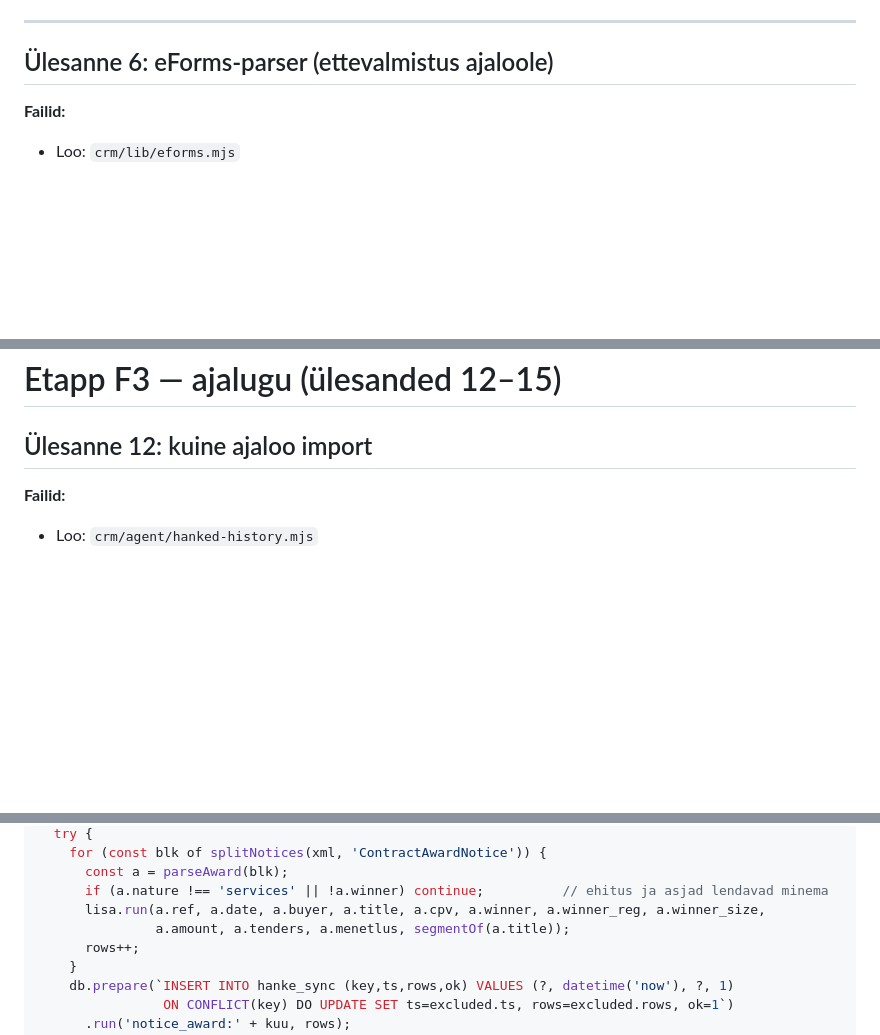
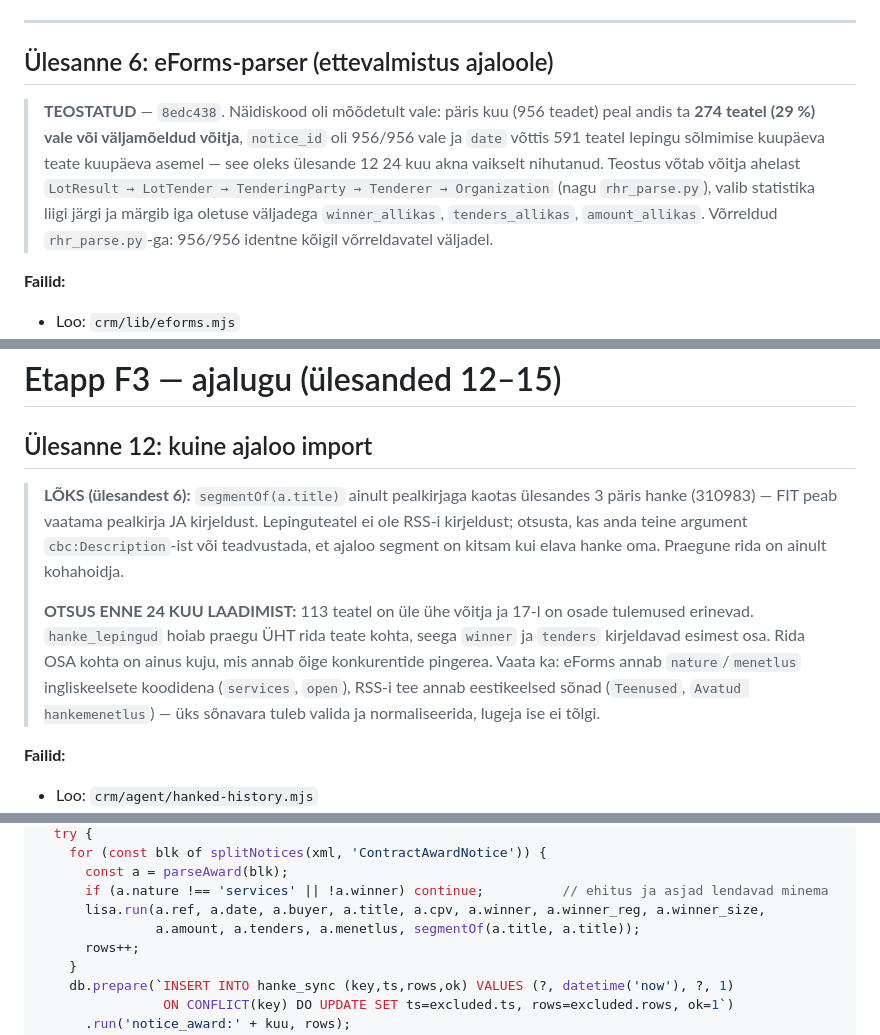
Before and after one commit to LEISSON-DARKSSON/leisson-crm, a Markdown page: docs/plans/2026-09-20-crm-riigihanked-teostusplaan.md, 3 parts joined by grey strips. Drawn GitHub-style; blank space fills up the shorter version.

Commit message:
docs: ulesanne 6 teostatud, ulesandele 12 kaks loksu kirja
eForms-lugeja moodetud tulemus plaani vastu: naiivne kood oleks andnud 29%% vale
voitjaga ridu. Ulesande 12 juurde markitud kaks asja, mis tuleb otsustada enne
24 kuu laadimist: rida osa kohta vs rida teate kohta, ja uhe sonavara valik
eForms-i ingliskeelsete koodide ja RSS-i eestikeelsete sonade vahel.

Co-Authored-By: Claude Opus 5 <noreply@anthropic.com>
Claude-Session: https://claude.ai/code/session_012JWvMgTKb2Uzt1LN7xBX71

```diff
--- a/docs/plans/2026-09-20-crm-riigihanked-teostusplaan.md
+++ b/docs/plans/2026-09-20-crm-riigihanked-teostusplaan.md
@@ -503,6 +503,16 @@ if (import.meta.url === 'file://' + process.argv[1].replace(/\\/g, '/')) main();
 
 ## Ülesanne 6: eForms-parser (ettevalmistus ajaloole)
 
+> **TEOSTATUD** — `8edc438`. Näidiskood oli mõõdetult vale: päris kuu (956 teadet) peal andis
+> ta **274 teatel (29 %) vale või väljamõeldud võitja**, `notice_id` oli 956/956 vale ja `date`
+> võttis 591 teatel lepingu sõlmimise kuupäeva teate kuupäeva asemel — see oleks ülesande 12
+> 24 kuu akna vaikselt nihutanud. Teostus võtab võitja ahelast
+> `LotResult → LotTender → TenderingParty → Tenderer → Organization` (nagu `rhr_parse.py`),
+> valib statistika liigi järgi ja märgib iga oletuse väljadega `winner_allikas`,
+> `tenders_allikas`, `amount_allikas`. Võrreldud `rhr_parse.py`-ga: 956/956 identne kõigil
+> võrreldavatel väljadel.
+
+
 **Failid:**
 - Loo: `crm/lib/eforms.mjs`
 - Muuda: `crm/test/gate-hanked.mjs`
@@ -976,6 +986,19 @@ Get-ScheduledTask -TaskName "LEISSON — hanked*" | Format-Table TaskName, State
 
 ## Ülesanne 12: kuine ajaloo import
 
+> **LÕKS (ülesandest 6):** `segmentOf(a.title)` ainult pealkirjaga kaotas ülesandes 3 päris
+> hanke (310983) — FIT peab vaatama pealkirja JA kirjeldust. Lepinguteatel ei ole RSS-i
+> kirjeldust; otsusta, kas anda teine argument `cbc:Description`-ist või teadvustada, et
+> ajaloo segment on kitsam kui elava hanke oma. Praegune rida on ainult kohahoidja.
+>
+> **OTSUS ENNE 24 KUU LAADIMIST:** 113 teatel on üle ühe võitja ja 17-l on osade tulemused
+> erinevad. `hanke_lepingud` hoiab praegu ÜHT rida teate kohta, seega `winner` ja `tenders`
+> kirjeldavad esimest osa. Rida OSA kohta on ainus kuju, mis annab õige konkurentide
+> pingerea. Vaata ka: eForms annab `nature`/`menetlus` ingliskeelsete koodidena
+> (`services`, `open`), RSS-i tee annab eestikeelsed sõnad (`Teenused`, `Avatud
+> hankemenetlus`) — üks sõnavara tuleb valida ja normaliseerida, lugeja ise ei tõlgi.
+
+
 **Failid:**
 - Loo: `crm/agent/hanked-history.mjs`
 - Muuda: `crm/test/gate-hanked.mjs`
@@ -1038,7 +1061,7 @@ export function importMonthXml(db, kuu, xml) {
       const a = parseAward(blk);
       if (a.nature !== 'services' || !a.winner) continue;          // ehitus ja asjad lendavad minema
       lisa.run(a.ref, a.date, a.buyer, a.title, a.cpv, a.winner, a.winner_reg, a.winner_size,
-               a.amount, a.tenders, a.menetlus, segmentOf(a.title));
+               a.amount, a.tenders, a.menetlus, segmentOf(a.title, a.title));
       rows++;
     }
     db.prepare(`INSERT INTO hanke_sync (key,ts,rows,ok) VALUES (?, datetime('now'), ?, 1)
```
